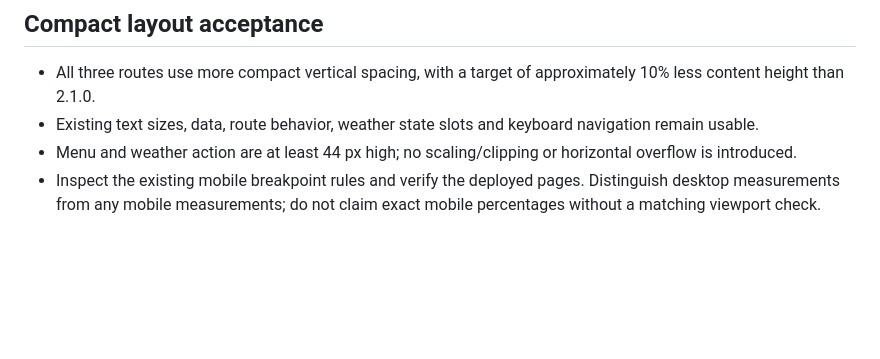
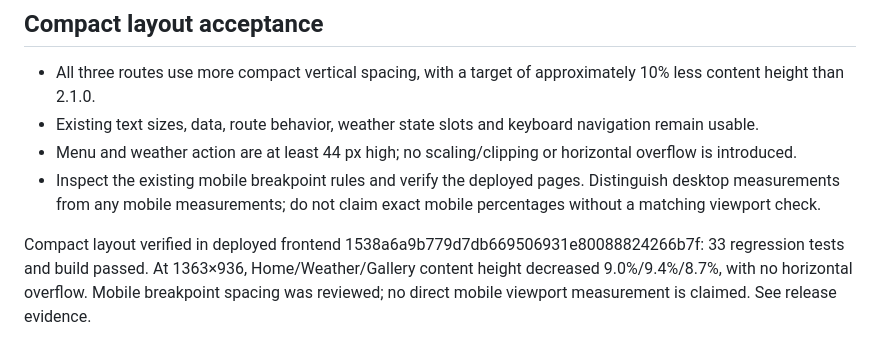
Before and after one commit to aribecker/demo-lab-v1, a Markdown page: specs/acceptance.md, the part around the change. Drawn GitHub-style; blank space fills up the shorter version.

```diff
--- a/specs/acceptance.md
+++ b/specs/acceptance.md
@@ -56,3 +56,5 @@ Accepted: v2.0.1 points to checkpoint 541da9ecf1af8ce14eabacad1ab67d100e6d0a16,
 - Existing text sizes, data, route behavior, weather state slots and keyboard navigation remain usable.
 - Menu and weather action are at least 44 px high; no scaling/clipping or horizontal overflow is introduced.
 - Inspect the existing mobile breakpoint rules and verify the deployed pages. Distinguish desktop measurements from any mobile measurements; do not claim exact mobile percentages without a matching viewport check.
+
+Compact layout verified in deployed frontend 1538a6a9b779d7db669506931e80088824266b7f: 33 regression tests and build passed. At 1363×936, Home/Weather/Gallery content height decreased 9.0%/9.4%/8.7%, with no horizontal overflow. Mobile breakpoint spacing was reviewed; no direct mobile viewport measurement is claimed. See release evidence.
```
Also changed, not shown: docs/release.md (+20 -1 lines), specs/tasks.md (+2 -2 lines), docs/evidence/compact-home.jpg (added), 2 other files.
